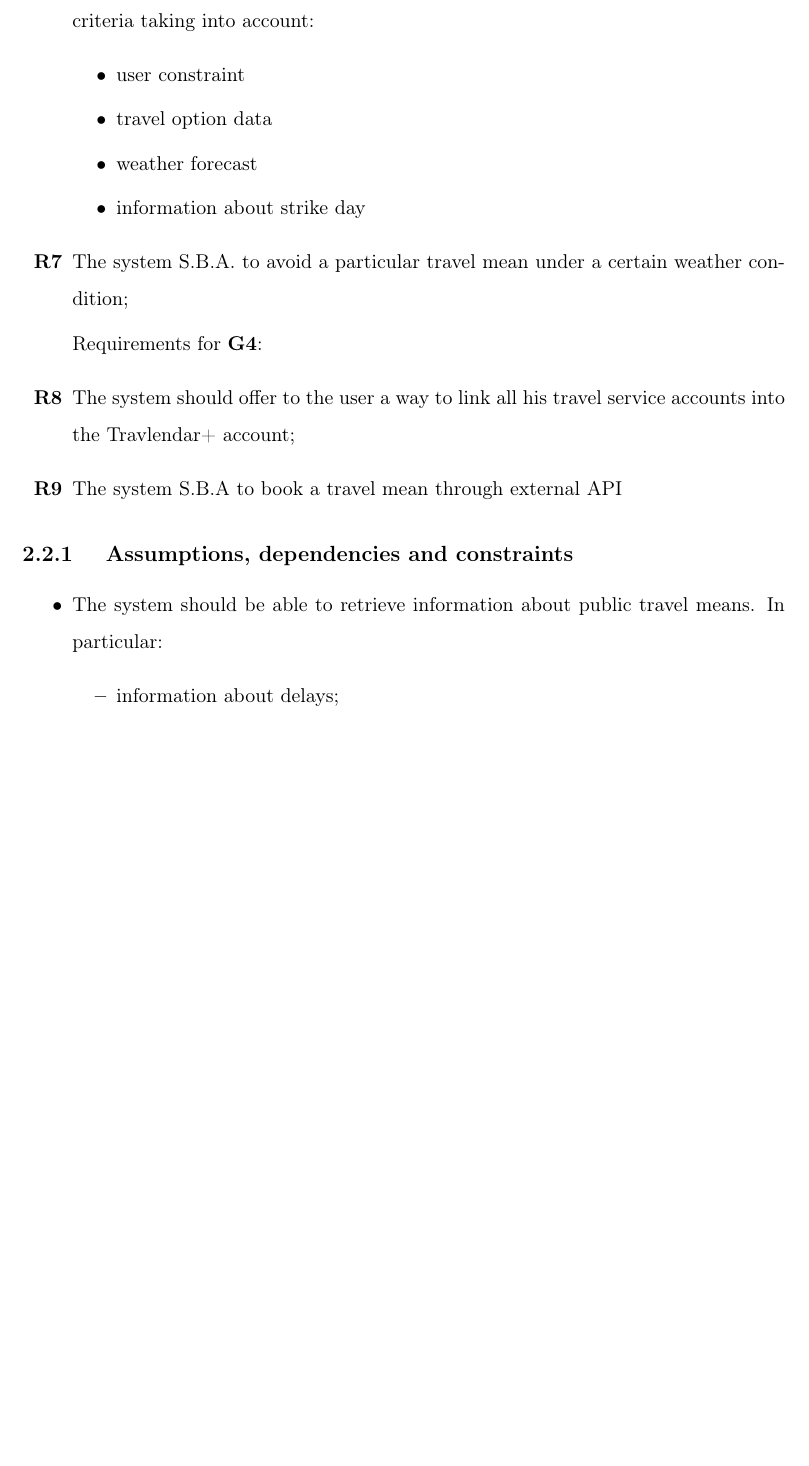
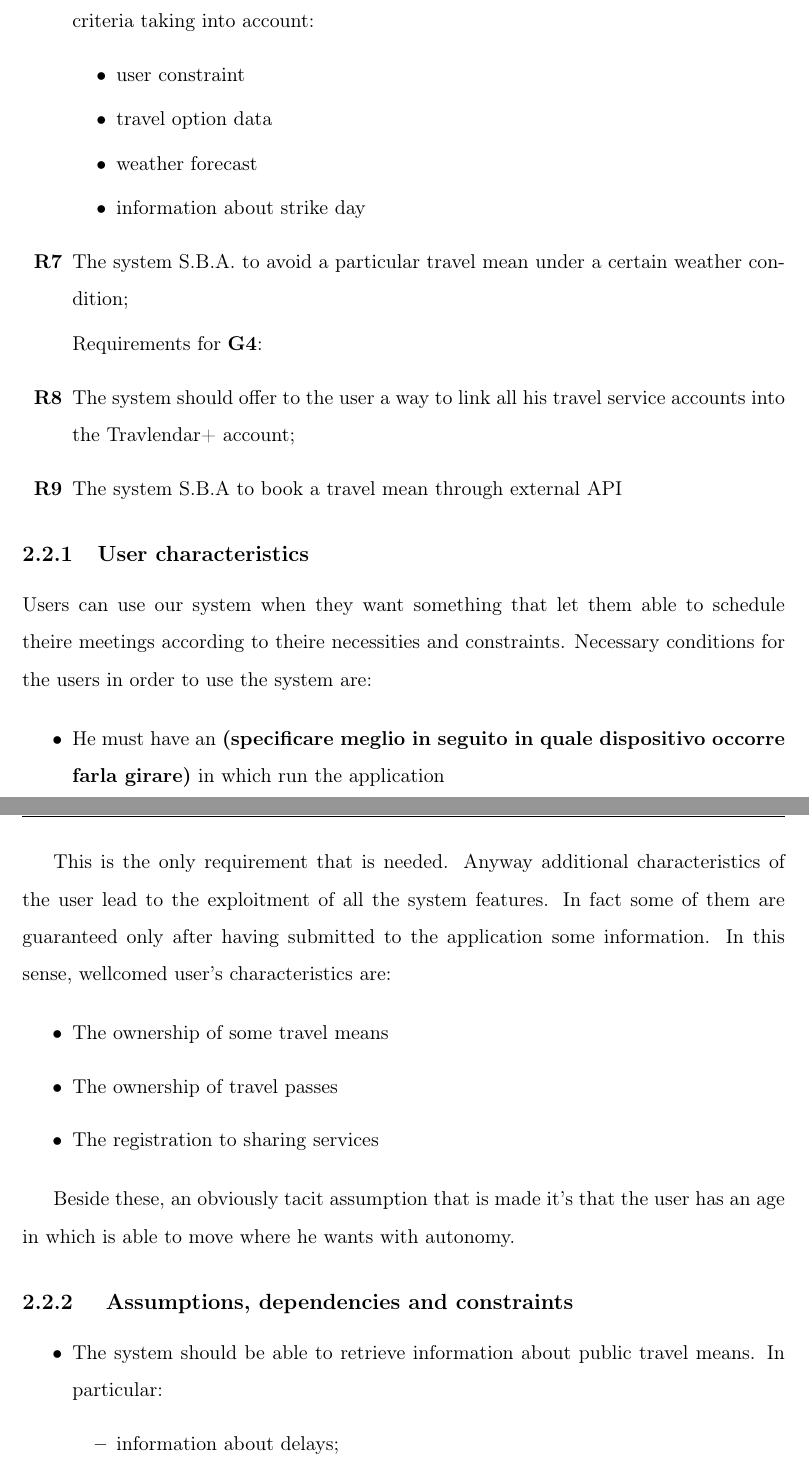
Before and after one commit to federicoparroni/DamicoGabboliniParroni, a LaTeX book (RASD/rasd.tex, which reads RASD/cap2_overalldesc.tex): part of page 11 of 12 before the commit and two parts of pages 11 and 12 of 12 after it, the two joined at a grey line, cut so that both start at the same text, the shorter picture padded with empty space. Compiled offline with pdfLaTeX.

Commit message:
Written user characteristics section

```diff
--- a/RASD/cap2_overalldesc.tex
+++ b/RASD/cap2_overalldesc.tex
@@ -117,6 +117,26 @@ Requirements for \goalref{goal:G5}:
 
 \end{enumerate}
 
+
+\subsection{User characteristics}
+Users can use our system when they want something that let them able to schedule theire meetings according to theire necessities and constraints. Necessary conditions for the users in order to use the system are:
+
+\begin{itemize}
+\item He must have an \textbf{(specificare meglio in seguito in quale dispositivo occorre farla girare)} in which run the application
+\end{itemize}
+
+This is the only requirement that is needed. Anyway additional characteristics of the user lead to the exploitment of  all the system features. In fact some of them are guaranteed only after having submitted to the application some information.
+In this sense, wellcomed user's characteristics are:
+
+\begin{itemize}
+\item The ownership of some travel means
+\item The ownership of travel passes
+\item The registration to sharing services
+\end{itemize}
+
+Beside these, an obviously tacit assumption that is made it's that the user has an age in which is able to move where he wants with autonomy.
+
+
 \subsection{ Assumptions, dependencies and constraints}
 
 \begin{itemize}
```
Also changed, not shown: RASD/rasd.pdf.
